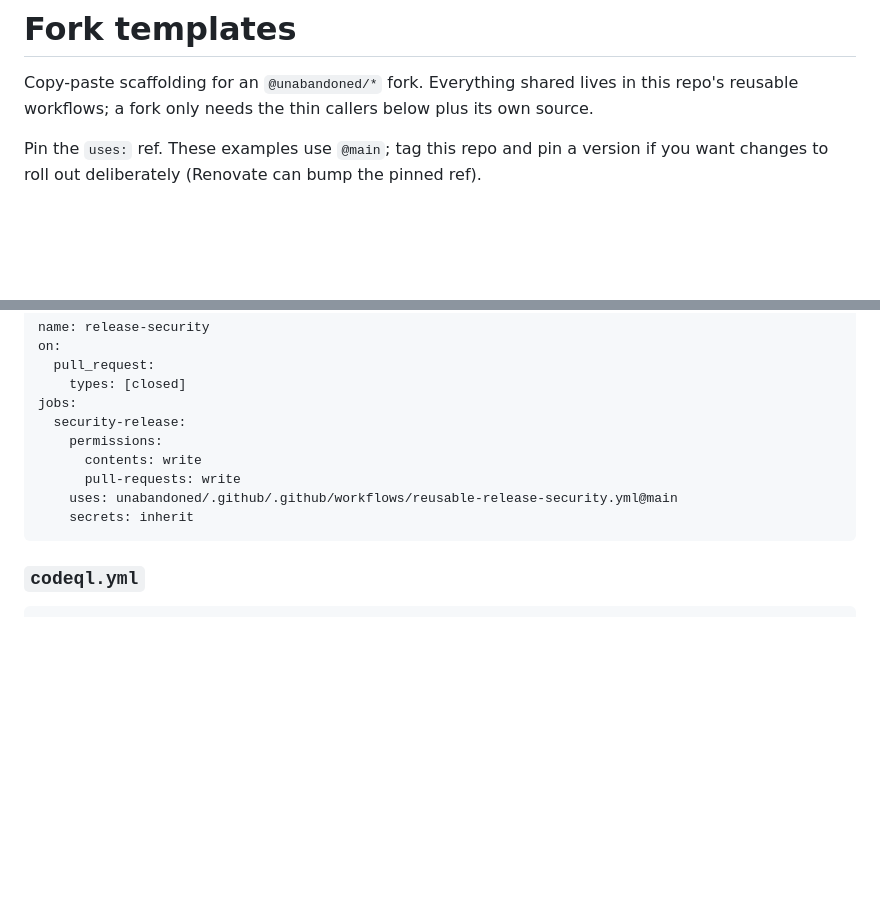
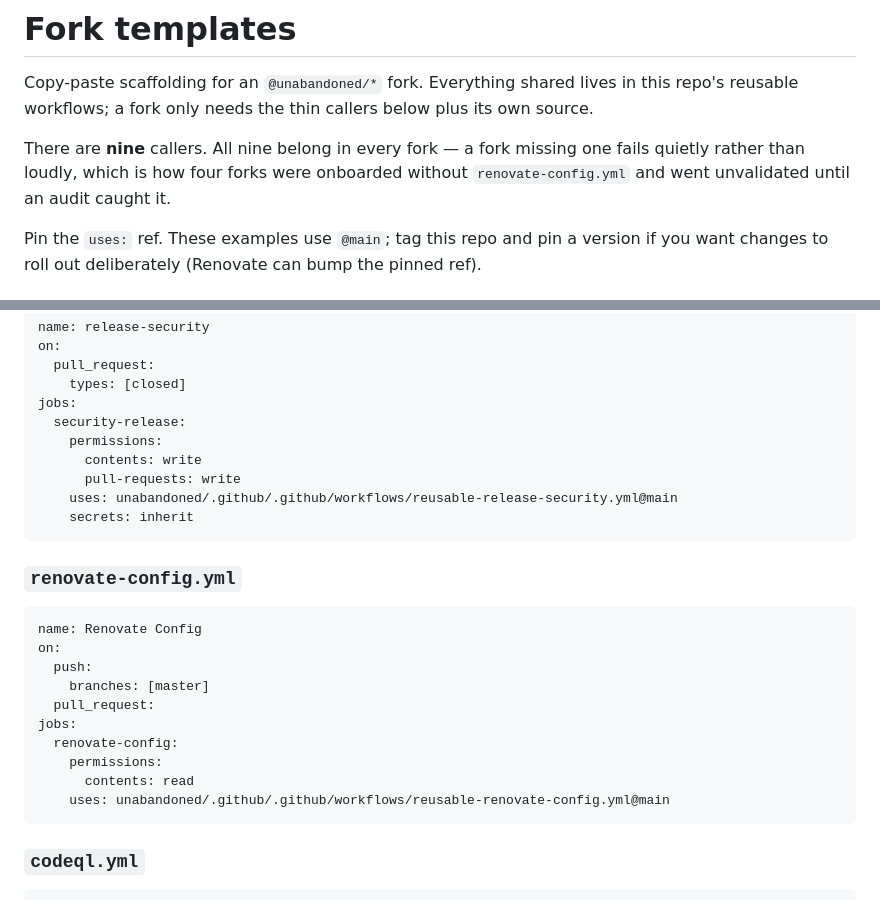
Before and after one commit to unabandoned/.github, a Markdown page: templates/README.md, 2 parts joined by grey strips. Drawn GitHub-style; blank space fills up the shorter version.

Commit message:
docs: list renovate-config.yml among the fork workflow callers (#38)
The template documented eight callers while every established fork carries
nine. Four forks onboarded from it today (hash.js, json-to-ts,
stream-browserify, composerize-ts) therefore shipped without the renovate.json
schema validation, and nothing failed to say so — Renovate simply would have
stopped on a malformed config, on forks whose whole purpose is Renovate keeping
their trees current.

Add the caller and say outright that all nine belong in every fork.

````diff
--- a/templates/README.md
+++ b/templates/README.md
@@ -2,6 +2,10 @@
 
 Copy-paste scaffolding for an `@unabandoned/*` fork. Everything shared lives in this repo's
 reusable workflows; a fork only needs the thin callers below plus its own source.
+
+There are **nine** callers. All nine belong in every fork — a fork missing one fails
+quietly rather than loudly, which is how four forks were onboarded without
+`renovate-config.yml` and went unvalidated until an audit caught it.
 
 Pin the `uses:` ref. These examples use `@main`; tag this repo and pin a version if you want
 changes to roll out deliberately (Renovate can bump the pinned ref).
@@ -128,6 +132,21 @@ jobs:
     secrets: inherit
 ```
 
+### `renovate-config.yml`
+
+```yaml
+name: Renovate Config
+on:
+  push:
+    branches: [master]
+  pull_request:
+jobs:
+  renovate-config:
+    permissions:
+      contents: read
+    uses: unabandoned/.github/.github/workflows/reusable-renovate-config.yml@main
+```
+
 ### `codeql.yml`
 
 ```yaml
````
